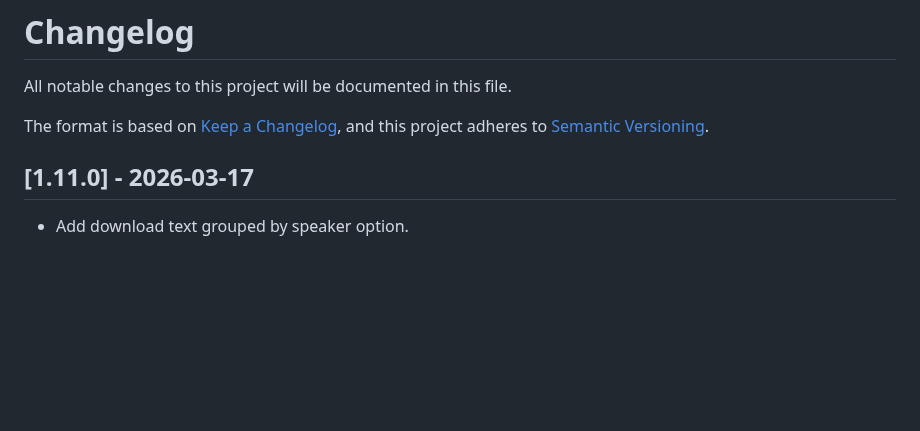
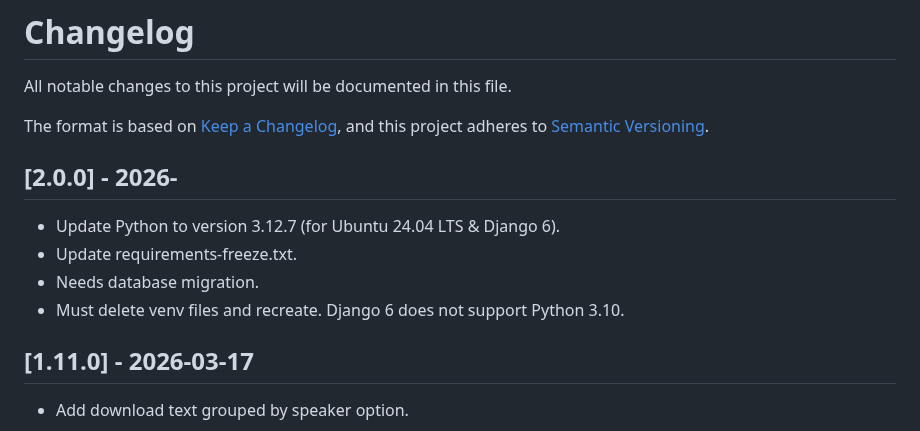
Before and after one commit to gsu-library/whisper-scribe, a Markdown page: CHANGELOG.md, the part around the change. Drawn GitHub-style; blank space fills up the shorter version.

Commit message:
In progress

```diff
--- a/CHANGELOG.md
+++ b/CHANGELOG.md
@@ -3,6 +3,12 @@ All notable changes to this project will be documented in this file.
 
 The format is based on [Keep a Changelog](https://keepachangelog.com/en/1.0.0/),
 and this project adheres to [Semantic Versioning](https://semver.org/spec/v2.0.0.html).
+
+## [2.0.0] - 2026-
+- Update Python to version 3.12.7 (for Ubuntu 24.04 LTS & Django 6).
+- Update requirements-freeze.txt.
+- Needs database migration.
+- Must delete venv files and recreate. Django 6 does not support Python 3.10.
 
 ## [1.11.0] - 2026-03-17
 - Add download text grouped by speaker option.
```
